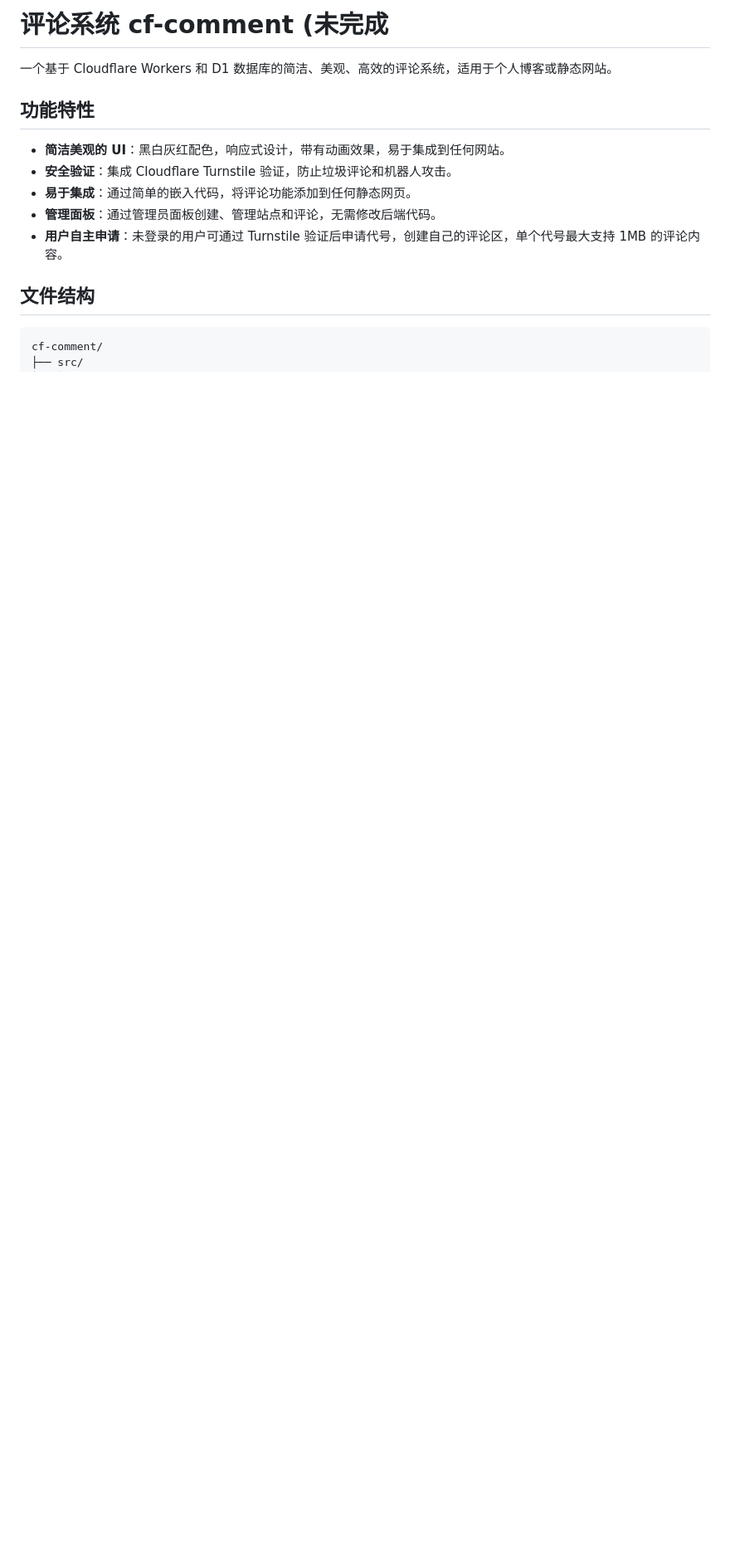
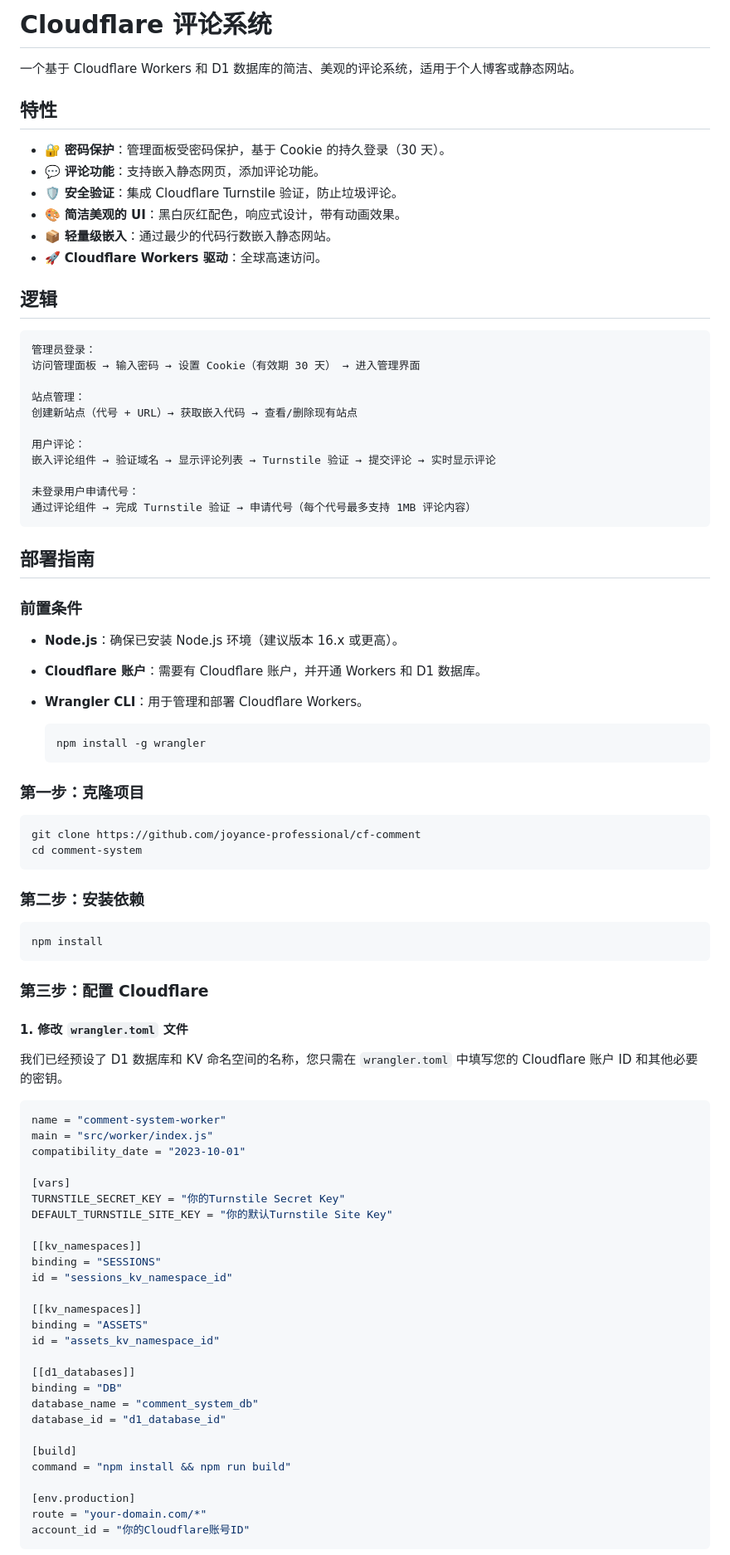
Before and after one commit to joyance-professional/cf-comment, a Markdown page: README-cn.md, the part around the change printed below. Shown: that part at 83% size. Drawn GitHub-style; blank space fills up the shorter version.

````diff
--- a/README-cn.md
+++ b/README-cn.md
@@ -1,16 +1,90 @@
-# 评论系统 cf-comment (未完成
+# Cloudflare 评论系统
 
-一个基于 Cloudflare Workers 和 D1 数据库的简洁、美观、高效的评论系统，适用于个人博客或静态网站。
+一个基于 Cloudflare Workers 和 D1 数据库的简洁、美观的评论系统，适用于个人博客或静态网站。
 
-## 功能特性
+## 特性
 
-- **简洁美观的 UI**：黑白灰红配色，响应式设计，带有动画效果，易于集成到任何网站。
-- **安全验证**：集成 Cloudflare Turnstile 验证，防止垃圾评论和机器人攻击。
-- **易于集成**：通过简单的嵌入代码，将评论功能添加到任何静态网页。
-- **管理面板**：通过管理员面板创建、管理站点和评论，无需修改后端代码。
-- **用户自主申请**：未登录的用户可通过 Turnstile 验证后申请代号，创建自己的评论区，单个代号最大支持 1MB 的评论内容。
+- 🔐 **密码保护**：管理面板受密码保护，基于 Cookie 的持久登录（30 天）。
+- 💬 **评论功能**：支持嵌入静态网页，添加评论功能。
+- 🛡️ **安全验证**：集成 Cloudflare Turnstile 验证，防止垃圾评论。
+- 🎨 **简洁美观的 UI**：黑白灰红配色，响应式设计，带有动画效果。
+- 📦 **轻量级嵌入**：通过最少的代码行数嵌入静态网站。
+- 🚀 **Cloudflare Workers 驱动**：全球高速访问。
 
-## 文件结构
+## 逻辑
 
 ```
-cf-comment/
+管理员登录：
+访问管理面板 → 输入密码 → 设置 Cookie（有效期 30 天） → 进入管理界面
+
+站点管理：
+创建新站点（代号 + URL）→ 获取嵌入代码 → 查看/删除现有站点
+
+用户评论：
+嵌入评论组件 → 验证域名 → 显示评论列表 → Turnstile 验证 → 提交评论 → 实时显示评论
+
+未登录用户申请代号：
+通过评论组件 → 完成 Turnstile 验证 → 申请代号（每个代号最多支持 1MB 评论内容）
+```
+
+## 部署指南
+
+### 前置条件
+
+- **Node.js**：确保已安装 Node.js 环境（建议版本 16.x 或更高）。
+- **Cloudflare 账户**：需要有 Cloudflare 账户，并开通 Workers 和 D1 数据库。
+- **Wrangler CLI**：用于管理和部署 Cloudflare Workers。
+
+  ```bash
+  npm install -g wrangler
+  ```
+
+### 第一步：克隆项目
+
+```bash
+git clone https://github.com/joyance-professional/cf-comment
+cd comment-system
+```
+
+### 第二步：安装依赖
+
+```bash
+npm install
+```
+
+### 第三步：配置 Cloudflare
+
+#### 1. 修改 `wrangler.toml` 文件
+
+我们已经预设了 D1 数据库和 KV 命名空间的名称，您只需在 `wrangler.toml` 中填写您的 Cloudflare 账户 ID 和其他必要的密钥。
+
+```toml
+name = "comment-system-worker"
+main = "src/worker/index.js"
+compatibility_date = "2023-10-01"
+
+[vars]
+TURNSTILE_SECRET_KEY = "你的Turnstile Secret Key"
+DEFAULT_TURNSTILE_SITE_KEY = "你的默认Turnstile Site Key"
+
+[[kv_namespaces]]
+binding = "SESSIONS"
+id = "sessions_kv_namespace_id"
+
+[[kv_namespaces]]
+binding = "ASSETS"
+id = "assets_kv_namespace_id"
+
+[[d1_databases]]
+binding = "DB"
+database_name = "comment_system_db"
+database_id = "d1_database_id"
+
+[build]
+command = "npm install && npm run build"
+
+[env.production]
+route = "your-domain.com/*"
+account_id = "你的Cloudflare账号ID"
+```
+
````
Also changed, not shown: other parts of README-cn.md (+219 -187 lines).
